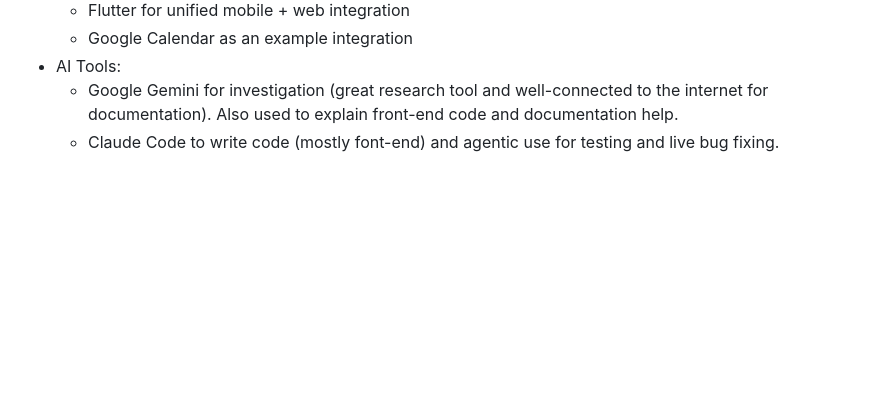
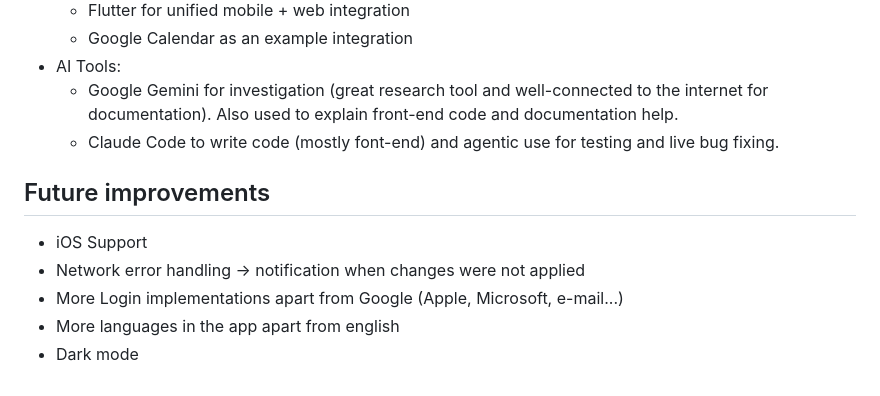
Before and after one commit to Dakuur/maat, a Markdown page: README.md, the part around the change. Rendered like a GitHub page; blank space fills up the shorter version.

```diff
--- a/README.md
+++ b/README.md
@@ -352,3 +352,11 @@ python seed.py --dry-run                # preview without writing
 - AI Tools:
     - Google Gemini for investigation (great research tool and well-connected to the internet for documentation). Also used to explain front-end code and documentation help.
     - Claude Code to write code (mostly font-end) and agentic use for testing and live bug fixing.
+
+## Future improvements
+
+- iOS Support
+- Network error handling -> notification when changes were not applied
+- More Login implementations apart from Google (Apple, Microsoft, e-mail...)
+- More languages in the app apart from english
+- Dark mode
```
